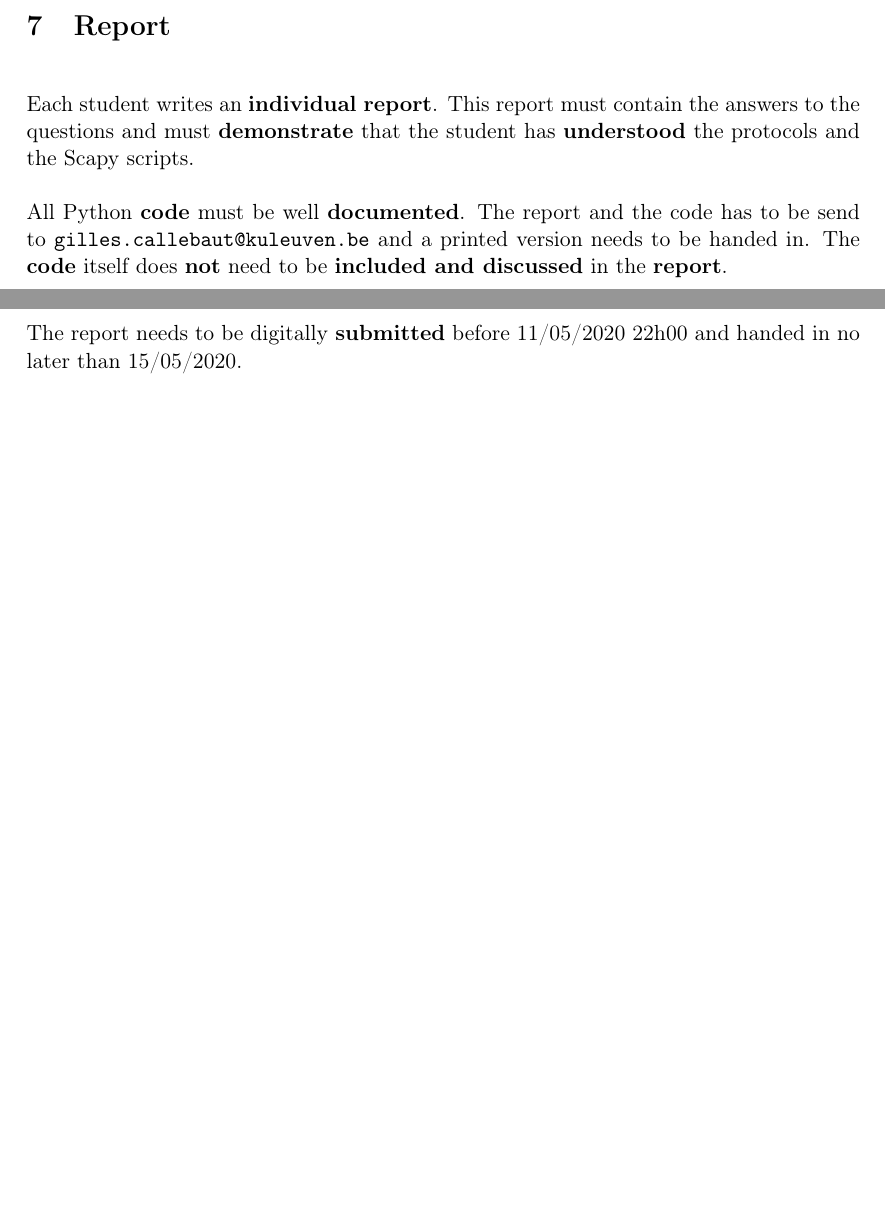
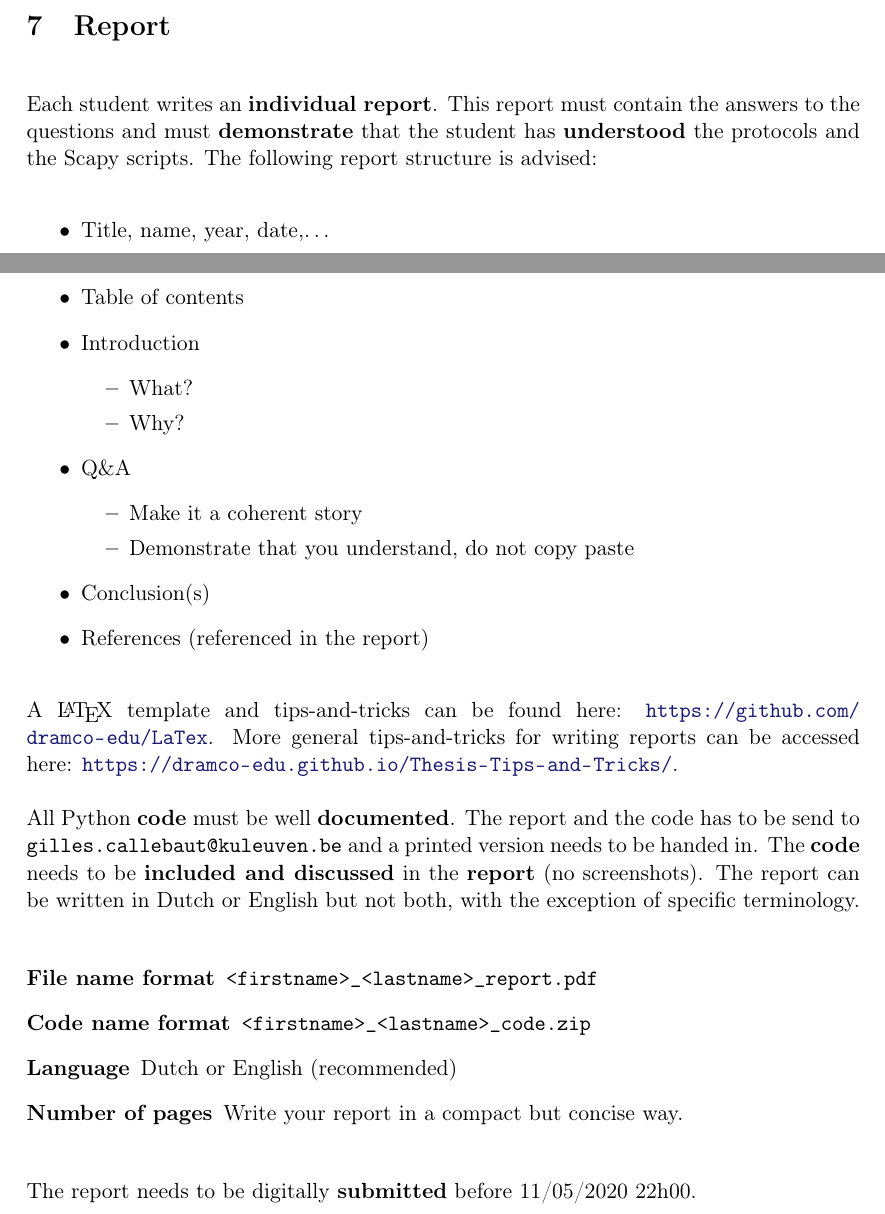
Before and after one commit to GillesC/Network-Capturing-and-Manipulation----Introduction-to-Wireshark-and-Scapy, a LaTeX problem sheet (assignment/main.tex): two parts of pages 12 and 13 of 14, joined at a grey line, cut so that both start at the same text, the shorter picture padded with empty space. Compiled offline with pdfLaTeX.

Commit message:
Updates from Overleaf

```diff
--- a/assignment/main.tex
+++ b/assignment/main.tex
@@ -47,7 +47,7 @@ breaklines
 
 \title{Network Capturing and Manipulation Introduction to Wireshark and Scapy}
 \author{Gilles Callebaut\\ \texttt{gilles.callebaut@kuleuven.be}}
-\date{Ghent Technology Campus, KU Leuven\\ \today \\v1.2}
+\date{Ghent Technology Campus, KU Leuven\\ \today \\v1.6}
 
 
 
@@ -361,14 +365,38 @@ Try to use the \texttt{report\_ports} function of Scapy to evaluate the results
 \FloatBarrier
 \section{Report}
 Each student writes an \textbf{individual report}.
-This report must contain the answers to the questions and must \textbf{demonstrate} that the student has \textbf{understood} the protocols and the Scapy scripts.
+This report must contain the answers to the questions and must \textbf{demonstrate} that the student has \textbf{understood} the protocols and the Scapy scripts. The following report structure is advised:
+\begin{itemize}
+    \item Title, name, year, date,\ldots
+    \item Table of contents
+    \item Introduction
+        \begin{itemize}
+            \item What?
+            \item Why?
+        \end{itemize}
+    \item Q\&A
+    \begin{itemize}
+        \item Make it a coherent story
+        \item Demonstrate that you understand, do not copy paste
+    \end{itemize}
+    \item Conclusion(s)
+    \item References (referenced in the report)
+\end{itemize}
+A \LaTeX\ template and tips-and-tricks can be found here: \url{https://github.com/dramco-edu/LaTex}. More general tips-and-tricks for writing reports can be accessed here: \url{https://dramco-edu.github.io/Thesis-Tips-and-Tricks/}.
 
 All Python \textbf{code} must be well \textbf{documented}.
-The report and the code has to be send to \texttt{gilles.callebaut@kuleuven.be} and a printed version needs to be handed in. The \textbf{code} itself does \textbf{not} need to be \textbf{included and discussed} in the \textbf{report}.
+The report and the code has to be send to \texttt{gilles.callebaut@kuleuven.be} and a printed version needs to be handed in. The \textbf{code} needs to be \textbf{included and discussed} in the \textbf{report} (no screenshots). The report can be written in Dutch or English but not both, with the exception of specific terminology.
+
+\begin{description}
+	\item[File name format]  \texttt{<firstname>\_<lastname>\_report.pdf}
+	\item[Code name format]  \texttt{<firstname>\_<lastname>\_code.zip}
+	\item[Language] Dutch or English (recommended)
+	\item[Number of pages] Write your report in a compact but concise way.
+\end{description}
 
 %The report is expected to be structured and styled as described in~\cite{hoogenboom2012write,kallestinova2011write}.
 
-The report needs to be digitally \textbf{submitted} before 11/05/2020 22h00 and handed in no later than 15/05/2020.
+The report needs to be digitally \textbf{submitted} before 11/05/2020 22h00.% and handed in no later than 15/05/2020.
 
 
 
```
Also changed, not shown: assignment/assignment_v1.6.pdf (added), assignment/main.tex (14 more changed lines).
